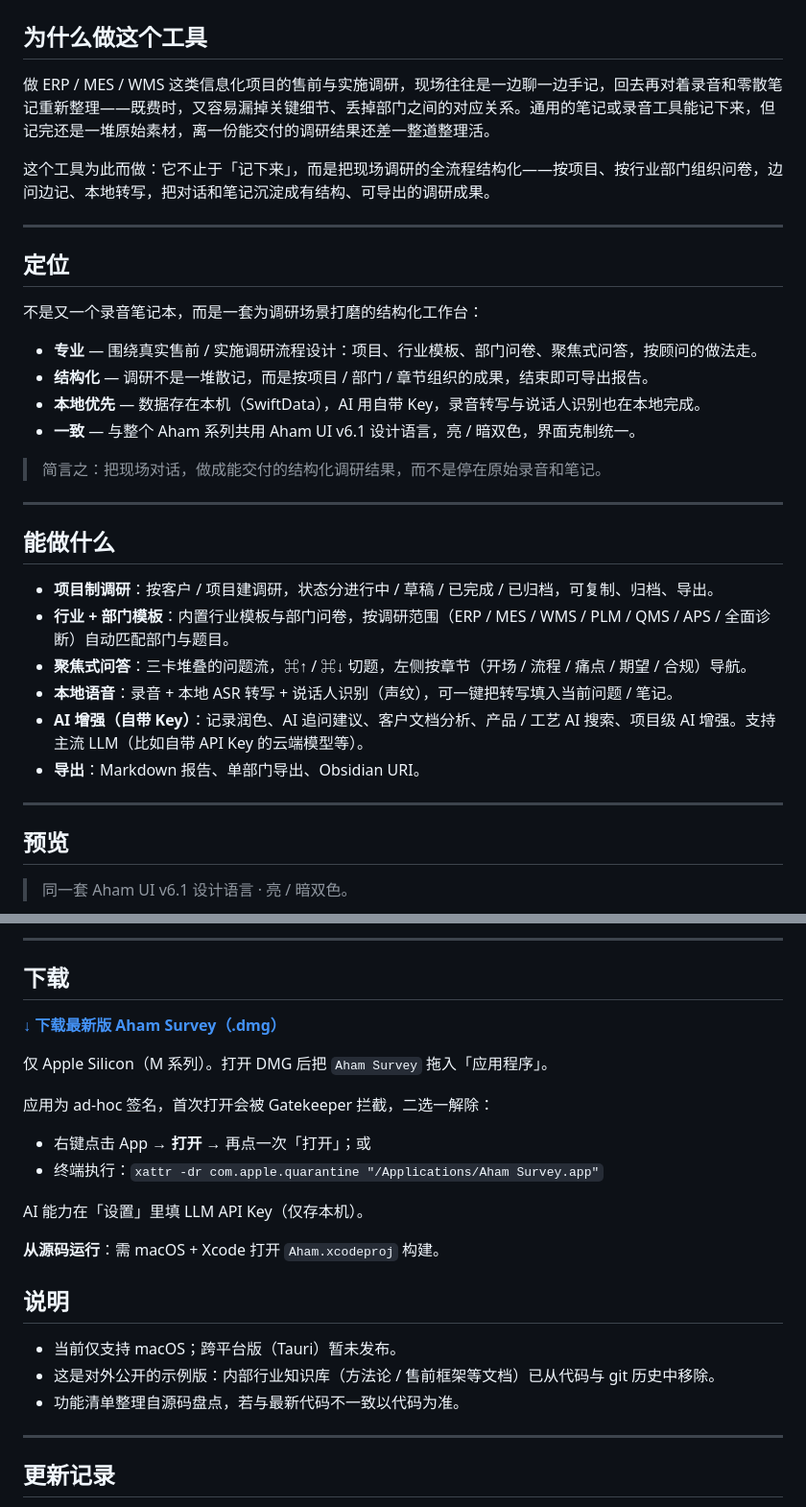
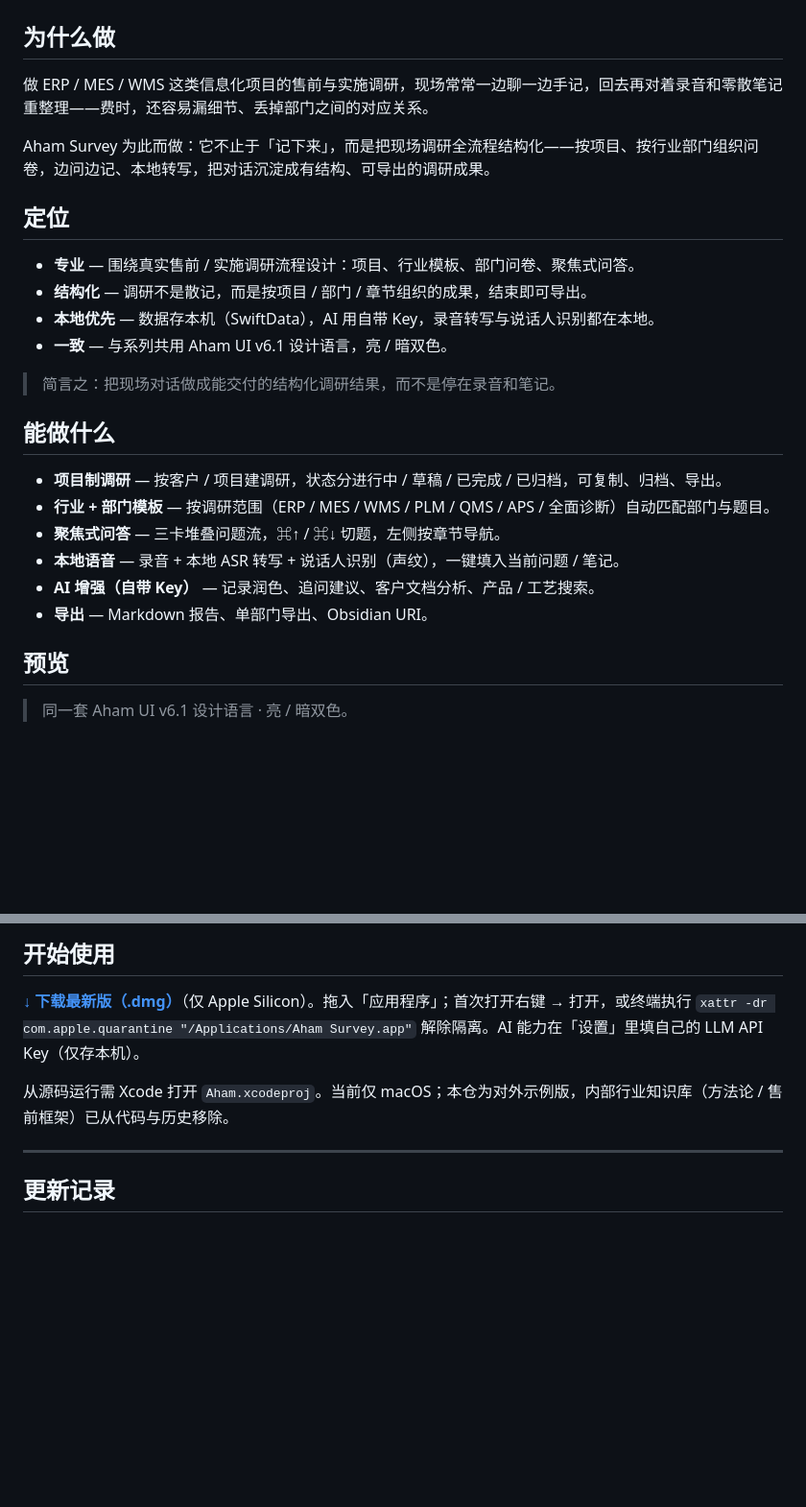
Before and after one commit to li599198347-svg/aham-survey, a Markdown page: README.md, 2 parts joined by grey strips. Shown at 96% size. Rendered like a GitHub page; blank space fills up the shorter version.

Commit message:
docs: README 4 仓统一 7 节骨架 + 篇幅对齐
章节统一为 为什么做/定位/能做什么/预览/开始使用/更新记录/关于 Aham；
命名对齐（八步法→能做什么、样式与示例→预览、下载/使用方法→开始使用）；
各节篇幅拉齐；voice 删除热词格式/主要 API（移交 DEPLOY.md）。

Co-Authored-By: Claude Opus 4.8 <noreply@anthropic.com>

```diff
--- a/README.md
+++ b/README.md
@@ -7,37 +7,29 @@
 
 ![Aham Survey — 现场调研工具](assets/social-preview.png)
 
-## 为什么做这个工具
+## 为什么做
 
-做 ERP / MES / WMS 这类信息化项目的售前与实施调研，现场往往是一边聊一边手记，回去再对着录音和零散笔记重新整理——既费时，又容易漏掉关键细节、丢掉部门之间的对应关系。通用的笔记或录音工具能记下来，但记完还是一堆原始素材，离一份能交付的调研结果还差一整道整理活。
+做 ERP / MES / WMS 这类信息化项目的售前与实施调研，现场常常一边聊一边手记，回去再对着录音和零散笔记重整理——费时，还容易漏细节、丢掉部门之间的对应关系。
 
-这个工具为此而做：它不止于「记下来」，而是把现场调研的全流程结构化——按项目、按行业部门组织问卷，边问边记、本地转写，把对话和笔记沉淀成有结构、可导出的调研成果。
-
----
+Aham Survey 为此而做：它不止于「记下来」，而是把现场调研全流程结构化——按项目、按行业部门组织问卷，边问边记、本地转写，把对话沉淀成有结构、可导出的调研成果。
 
 ## 定位
 
-不是又一个录音笔记本，而是一套为调研场景打磨的结构化工作台：
+- **专业** — 围绕真实售前 / 实施调研流程设计：项目、行业模板、部门问卷、聚焦式问答。
+- **结构化** — 调研不是散记，而是按项目 / 部门 / 章节组织的成果，结束即可导出。
+- **本地优先** — 数据存本机（SwiftData），AI 用自带 Key，录音转写与说话人识别都在本地。
+- **一致** — 与系列共用 Aham UI v6.1 设计语言，亮 / 暗双色。
 
-- **专业** — 围绕真实售前 / 实施调研流程设计：项目、行业模板、部门问卷、聚焦式问答，按顾问的做法走。
-- **结构化** — 调研不是一堆散记，而是按项目 / 部门 / 章节组织的成果，结束即可导出报告。
-- **本地优先** — 数据存在本机（SwiftData），AI 用自带 Key，录音转写与说话人识别也在本地完成。
-- **一致** — 与整个 Aham 系列共用 Aham UI v6.1 设计语言，亮 / 暗双色，界面克制统一。
-
-> 简言之：把现场对话，做成能交付的结构化调研结果，而不是停在原始录音和笔记。
-
----
+> 简言之：把现场对话做成能交付的结构化调研结果，而不是停在录音和笔记。
 
 ## 能做什么
 
-- **项目制调研**：按客户 / 项目建调研，状态分进行中 / 草稿 / 已完成 / 已归档，可复制、归档、导出。
-- **行业 + 部门模板**：内置行业模板与部门问卷，按调研范围（ERP / MES / WMS / PLM / QMS / APS / 全面诊断）自动匹配部门与题目。
-- **聚焦式问答**：三卡堆叠的问题流，⌘↑ / ⌘↓ 切题，左侧按章节（开场 / 流程 / 痛点 / 期望 / 合规）导航。
-- **本地语音**：录音 + 本地 ASR 转写 + 说话人识别（声纹），可一键把转写填入当前问题 / 笔记。
-- **AI 增强（自带 Key）**：记录润色、AI 追问建议、客户文档分析、产品 / 工艺 AI 搜索、项目级 AI 增强。支持主流 LLM（比如自带 API Key 的云端模型等）。
-- **导出**：Markdown 报告、单部门导出、Obsidian URI。
-
----
+- **项目制调研** — 按客户 / 项目建调研，状态分进行中 / 草稿 / 已完成 / 已归档，可复制、归档、导出。
+- **行业 + 部门模板** — 按调研范围（ERP / MES / WMS / PLM / QMS / APS / 全面诊断）自动匹配部门与题目。
+- **聚焦式问答** — 三卡堆叠问题流，⌘↑ / ⌘↓ 切题，左侧按章节导航。
+- **本地语音** — 录音 + 本地 ASR 转写 + 说话人识别（声纹），一键填入当前问题 / 笔记。
+- **AI 增强（自带 Key）** — 记录润色、追问建议、客户文档分析、产品 / 工艺搜索。
+- **导出** — Markdown 报告、单部门导出、Obsidian URI。
 
 ## 预览
 
@@ -55,27 +47,10 @@
 </table>
 
----
+## 开始使用
 
-## 下载
+[**↓ 下载最新版（.dmg）**](https://github.com/li599198347-svg/aham-survey/releases/latest)（仅 Apple Silicon）。拖入「应用程序」；首次打开右键 → 打开，或终端执行 `xattr -dr com.apple.quarantine "/Applications/Aham Survey.app"` 解除隔离。AI 能力在「设置」里填自己的 LLM API Key（仅存本机）。
 
-[**↓ 下载最新版 Aham Survey（.dmg）**](https://github.com/li599198347-svg/aham-survey/releases/latest)
-
-仅 Apple Silicon（M 系列）。打开 DMG 后把 `Aham Survey` 拖入「应用程序」。
-
-应用为 ad-hoc 签名，首次打开会被 Gatekeeper 拦截，二选一解除：
-
-- 右键点击 App → **打开** → 再点一次「打开」；或
-- 终端执行：`xattr -dr com.apple.quarantine "/Applications/Aham Survey.app"`
-
-AI 能力在「设置」里填 LLM API Key（仅存本机）。
-
-**从源码运行**：需 macOS + Xcode 打开 `Aham.xcodeproj` 构建。
-
-## 说明
-
-- 当前仅支持 macOS；跨平台版（Tauri）暂未发布。
-- 这是对外公开的示例版：内部行业知识库（方法论 / 售前框架等文档）已从代码与 git 历史中移除。
-- 功能清单整理自源码盘点，若与最新代码不一致以代码为准。
+从源码运行需 Xcode 打开 `Aham.xcodeproj`。当前仅 macOS；本仓为对外示例版，内部行业知识库（方法论 / 售前框架）已从代码与历史移除。
 
 ---
 
```
Also changed, not shown: other parts of README.md (+8 -8 lines).
